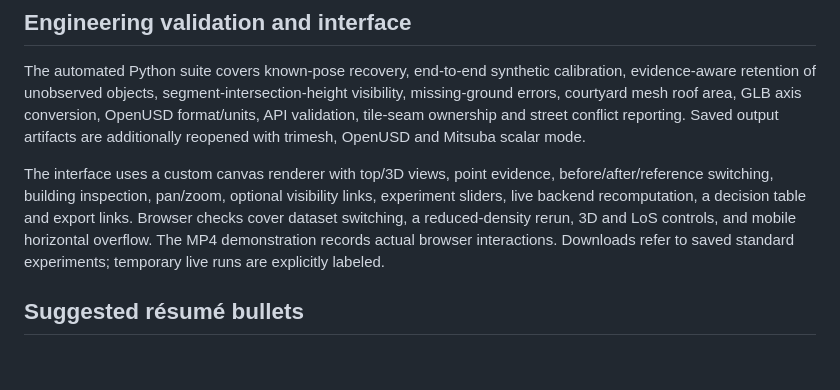
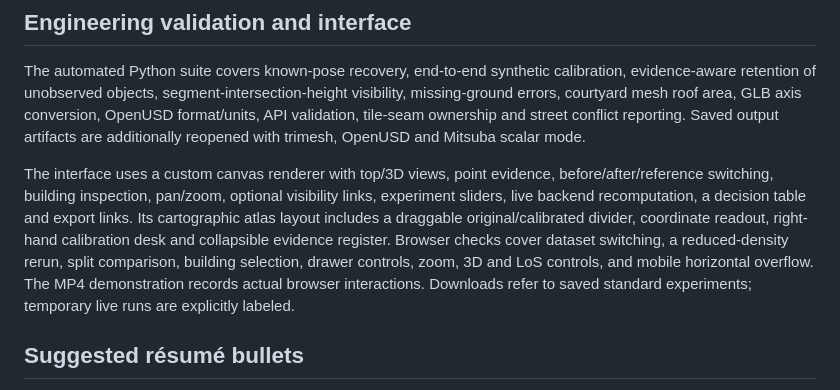
Before and after one commit to Pavan-amikula/cityalign-lidar-map-calibration, a Markdown page: docs/PROJECT_BRIEF.md, the part around the change. Rendered like a GitHub page; blank space fills up the shorter version.

```diff
--- a/docs/PROJECT_BRIEF.md
+++ b/docs/PROJECT_BRIEF.md
@@ -64,7 +64,7 @@ Benchmarks: 24 experiments from 2 datasets × 3 seeds × 4 conditions: standard,
 
 The automated Python suite covers known-pose recovery, end-to-end synthetic calibration, evidence-aware retention of unobserved objects, segment-intersection-height visibility, missing-ground errors, courtyard mesh roof area, GLB axis conversion, OpenUSD format/units, API validation, tile-seam ownership and street conflict reporting. Saved output artifacts are additionally reopened with trimesh, OpenUSD and Mitsuba scalar mode.
 
-The interface uses a custom canvas renderer with top/3D views, point evidence, before/after/reference switching, building inspection, pan/zoom, optional visibility links, experiment sliders, live backend recomputation, a decision table and export links. Browser checks cover dataset switching, a reduced-density rerun, 3D and LoS controls, and mobile horizontal overflow. The MP4 demonstration records actual browser interactions. Downloads refer to saved standard experiments; temporary live runs are explicitly labeled.
+The interface uses a custom canvas renderer with top/3D views, point evidence, before/after/reference switching, building inspection, pan/zoom, optional visibility links, experiment sliders, live backend recomputation, a decision table and export links. Its cartographic atlas layout includes a draggable original/calibrated divider, coordinate readout, right-hand calibration desk and collapsible evidence register. Browser checks cover dataset switching, a reduced-density rerun, split comparison, building selection, drawer controls, zoom, 3D and LoS controls, and mobile horizontal overflow. The MP4 demonstration records actual browser interactions. Downloads refer to saved standard experiments; temporary live runs are explicitly labeled.
 
 ## Suggested résumé bullets
 
```
Also changed, not shown: README.md (+2 -0 lines), THIRD_PARTY_NOTICES.md (+1 -1 lines), docs/interface-design.md (added, +18 -0 lines), results/dashboard.png, results/mobile.png, results/view-3d.png, 8 other files.
